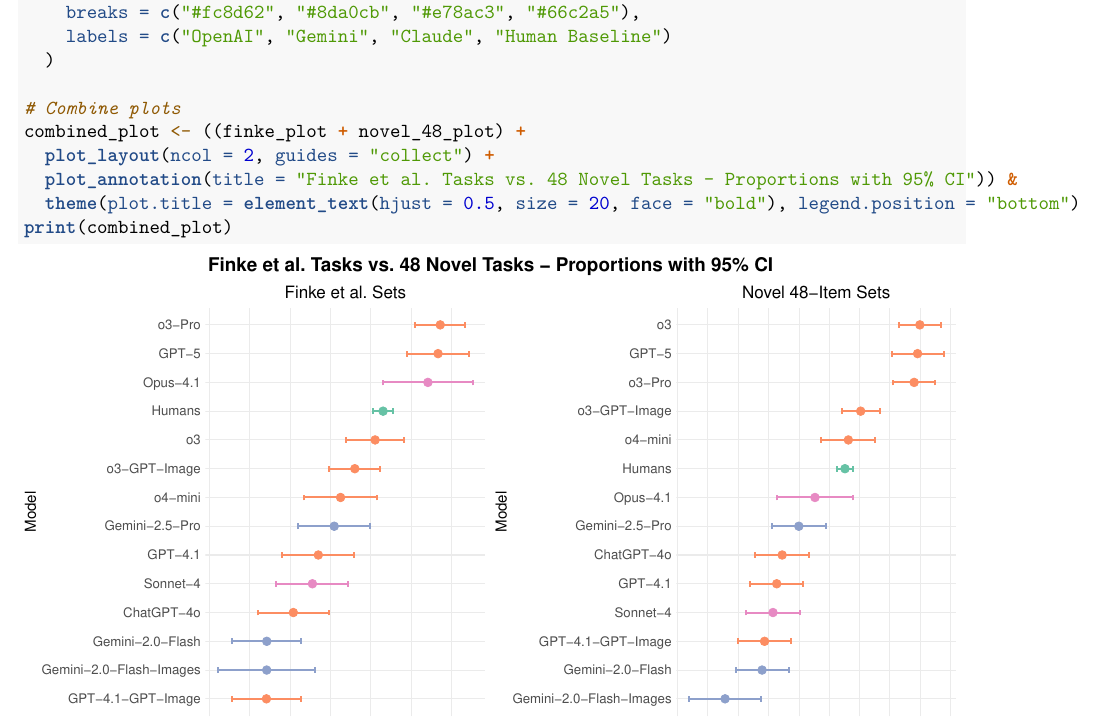
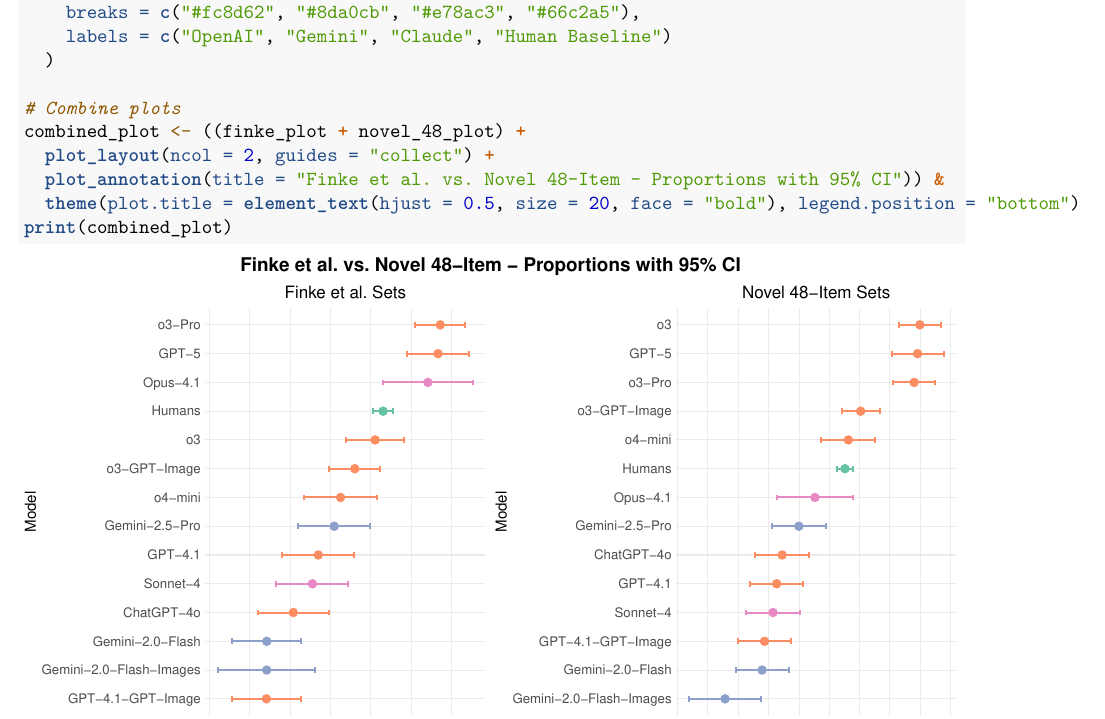
Before and after one commit to subjectivitylab/artificial_phantasia, an R Markdown document (data_analysis/statistical_analysis.Rmd): part of page 90 of 188, cut so that both start at the same text. The pictures show the output file data_analysis/statistical_analysis.pdf that the author committed with the source.

Commit message:
Actually actual last final commit

````diff
--- a/data_analysis/statistical_analysis.Rmd
+++ b/data_analysis/statistical_analysis.Rmd
@@ -1045,7 +1045,7 @@
 # Combine plots
 combined_plot <- ((finke_plot + novel_48_plot) +
   plot_layout(ncol = 2, guides = "collect") +
-  plot_annotation(title = "Finke et al. Tasks vs. 48 Novel Tasks - Proportions with 95% CI")) &
+  plot_annotation(title = "Finke et al. vs. Novel 48-Item - Proportions with 95% CI")) &
   theme(plot.title = element_text(hjust = 0.5, size = 20, face = "bold"), legend.position = "bottom")
 print(combined_plot)
 ```
````
Also changed, not shown: data_analysis/statistical_analysis.pdf.
